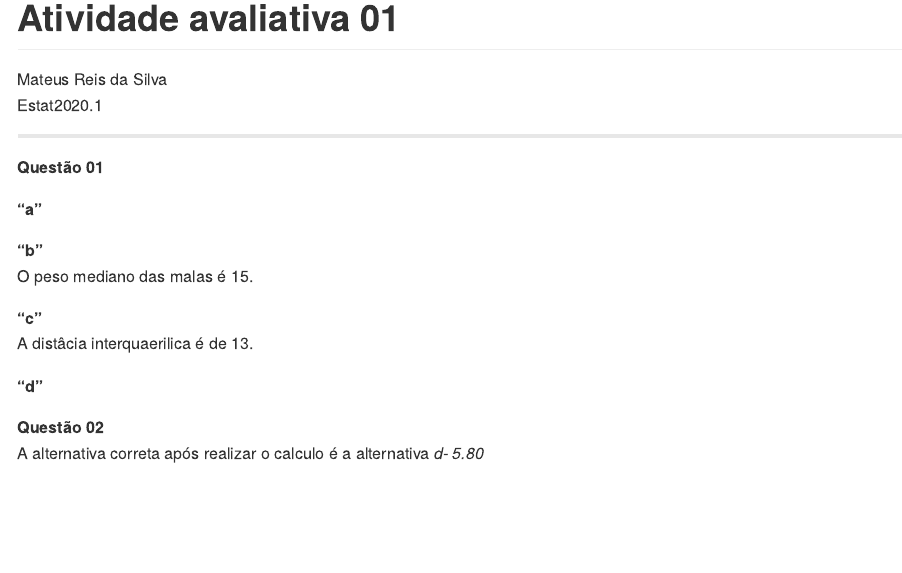
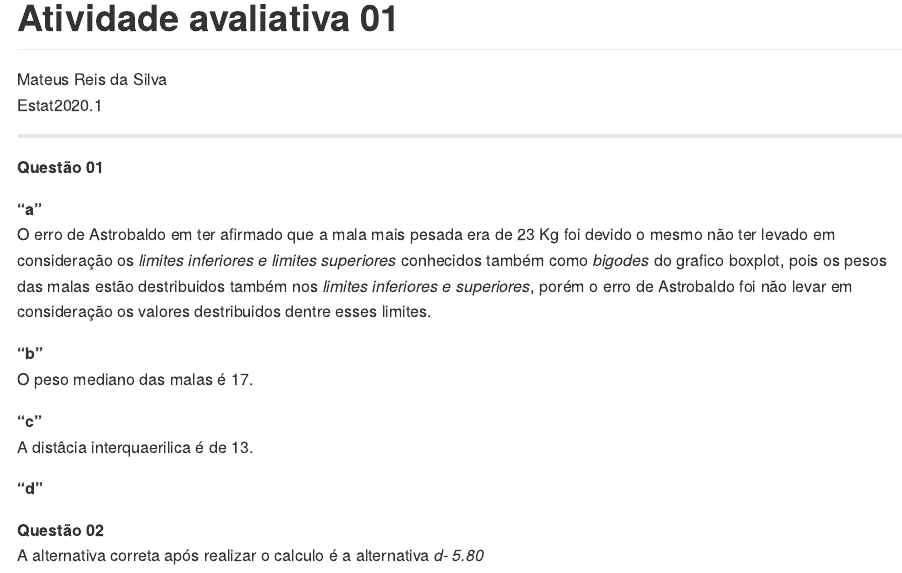
Before and after one commit to Mateusreisdasilva/01_atividade_avaliativa, an R Markdown document (atividade/readme.Rmd): the page in a window 1100 px wide, from its top. The pictures show the output file atividade/readme.md that the author committed with the source, drawn offline in the style of GitHub.

Commit message:
Alteração na questão 01

```diff
--- a/atividade/readme.Rmd
+++ b/atividade/readme.Rmd
@@ -14,10 +14,10 @@ library(tidyverse)
 
 **Questão 01**
 
-**"a"**
+**"a"** </br>O erro de Astrobaldo em ter afirmado que a mala mais pesada era de 23 Kg foi devido o mesmo não ter levado em consideração os _limites inferiores e limites superiores_ conhecidos também como _bigodes_ do grafico boxplot, pois os pesos das malas estão destribuidos também nos _limites inferiores e superiores_, porém o erro de Astrobaldo foi não levar em consideração os valores destribuidos dentre esses limites.
 
 
-**"b"** </br>O peso mediano das malas é 15.
+**"b"** </br>O peso mediano das malas é 17.
 
 **"c"** </br>A distâcia interquaerilica é de 13.
 
```
Also changed, not shown: atividade/readme.md, atividade/readme.Rmd (3 more changed lines).
